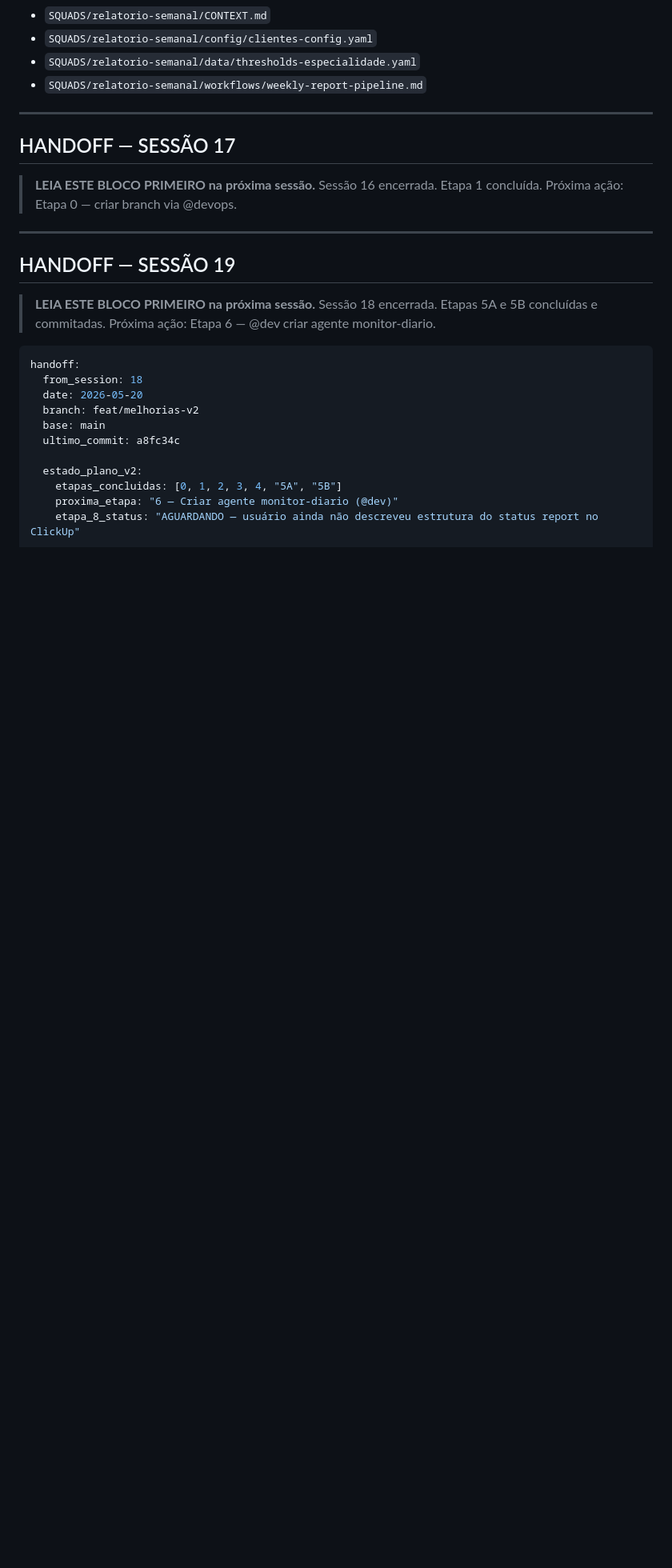
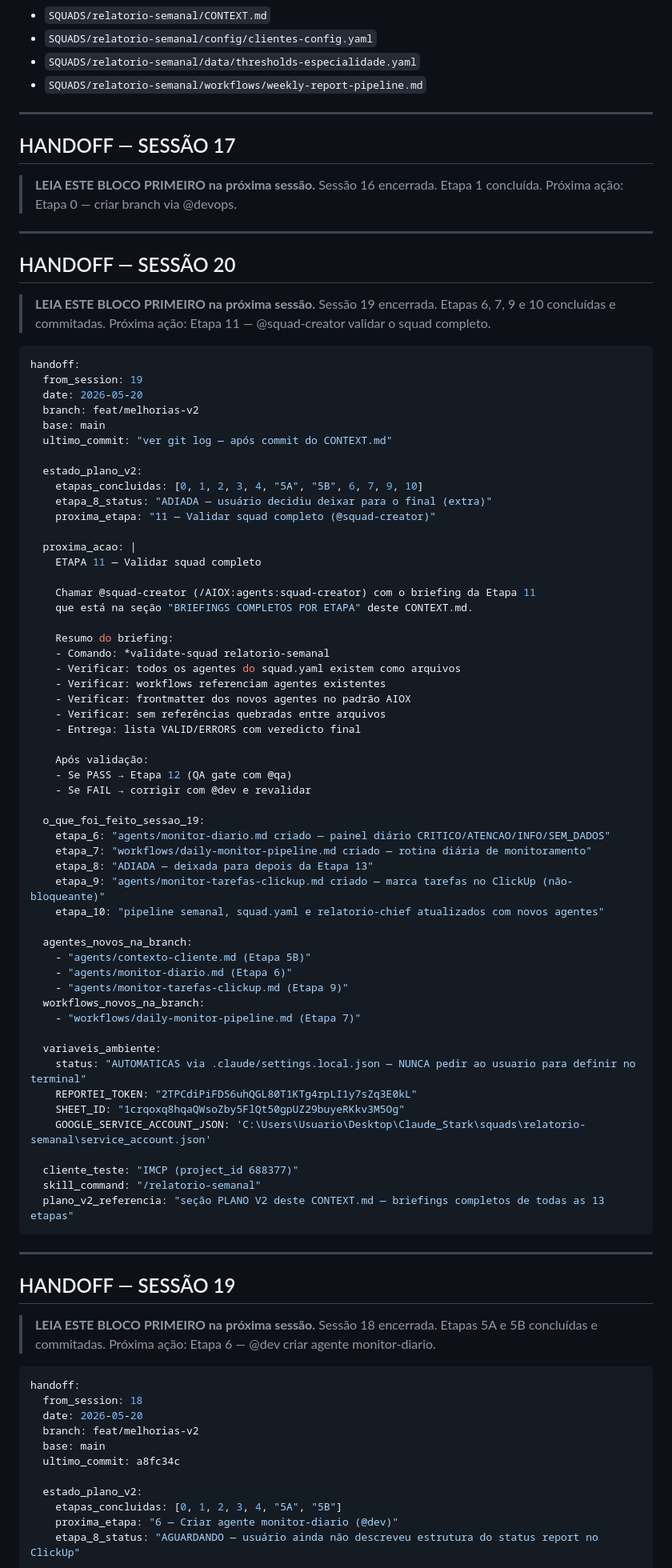
Before and after one commit to ViniStark00/calculadora-aiox, a Markdown page: SQUADS/relatorio-semanal/CONTEXT.md, the part around one of its changes. Shown at 80% size. GitHub-like rendering; blank space fills up the shorter version.

Commit message:
docs(relatorio-semanal): handoff sessao 19 -- etapas 6-7-9-10 concluidas, proxima etapa 11
Co-Authored-By: Claude Sonnet 4.6 <noreply@anthropic.com>

````diff
--- a/SQUADS/relatorio-semanal/CONTEXT.md
+++ b/SQUADS/relatorio-semanal/CONTEXT.md
@@ -1705,6 +1735,69 @@ handoff:
 
 > **LEIA ESTE BLOCO PRIMEIRO na próxima sessão.**
 > Sessão 16 encerrada. Etapa 1 concluída. Próxima ação: Etapa 0 — criar branch via @devops.
+
+---
+
+## HANDOFF — SESSÃO 20
+
+> **LEIA ESTE BLOCO PRIMEIRO na próxima sessão.**
+> Sessão 19 encerrada. Etapas 6, 7, 9 e 10 concluídas e commitadas. Próxima ação: Etapa 11 — @squad-creator validar o squad completo.
+
+```yaml
+handoff:
+  from_session: 19
+  date: 2026-05-20
+  branch: feat/melhorias-v2
+  base: main
+  ultimo_commit: "ver git log — após commit do CONTEXT.md"
+
+  estado_plano_v2:
+    etapas_concluidas: [0, 1, 2, 3, 4, "5A", "5B", 6, 7, 9, 10]
+    etapa_8_status: "ADIADA — usuário decidiu deixar para o final (extra)"
+    proxima_etapa: "11 — Validar squad completo (@squad-creator)"
+
+  proxima_acao: |
+    ETAPA 11 — Validar squad completo
+
+    Chamar @squad-creator (/AIOX:agents:squad-creator) com o briefing da Etapa 11
+    que está na seção "BRIEFINGS COMPLETOS POR ETAPA" deste CONTEXT.md.
+
+    Resumo do briefing:
+    - Comando: *validate-squad relatorio-semanal
+    - Verificar: todos os agentes do squad.yaml existem como arquivos
+    - Verificar: workflows referenciam agentes existentes
+    - Verificar: frontmatter dos novos agentes no padrão AIOX
+    - Verificar: sem referências quebradas entre arquivos
+    - Entrega: lista VALID/ERRORS com veredicto final
+
+    Após validação:
+    - Se PASS → Etapa 12 (QA gate com @qa)
+    - Se FAIL → corrigir com @dev e revalidar
+
+  o_que_foi_feito_sessao_19:
+    etapa_6: "agents/monitor-diario.md criado — painel diário CRITICO/ATENCAO/INFO/SEM_DADOS"
+    etapa_7: "workflows/daily-monitor-pipeline.md criado — rotina diária de monitoramento"
+    etapa_8: "ADIADA — deixada para depois da Etapa 13"
+    etapa_9: "agents/monitor-tarefas-clickup.md criado — marca tarefas no ClickUp (não-bloqueante)"
+    etapa_10: "pipeline semanal, squad.yaml e relatorio-chief atualizados com novos agentes"
+
+  agentes_novos_na_branch:
+    - "agents/contexto-cliente.md (Etapa 5B)"
+    - "agents/monitor-diario.md (Etapa 6)"
+    - "agents/monitor-tarefas-clickup.md (Etapa 9)"
+  workflows_novos_na_branch:
+    - "workflows/daily-monitor-pipeline.md (Etapa 7)"
+
+  variaveis_ambiente:
+    status: "AUTOMATICAS via .claude/settings.local.json — NUNCA pedir ao usuario para definir no terminal"
+    REPORTEI_TOKEN: "2TPCdiPiFDS6uhQGL80T1KTg4rpLI1y7sZq3E0kL"
+    SHEET_ID: "1crqoxq8hqaQWsoZby5FlQt50gpUZ29buyeRKkv3M5Og"
+    GOOGLE_SERVICE_ACCOUNT_JSON: 'C:\Users\Usuario\Desktop\Claude_Stark\squads\relatorio-semanal\service_account.json'
+
+  cliente_teste: "IMCP (project_id 688377)"
+  skill_command: "/relatorio-semanal"
+  plano_v2_referencia: "seção PLANO V2 deste CONTEXT.md — briefings completos de todas as 13 etapas"
+```
 
 ---
 
````
Also changed, not shown: other parts of SQUADS/relatorio-semanal/CONTEXT.md (+37 -7 lines).
